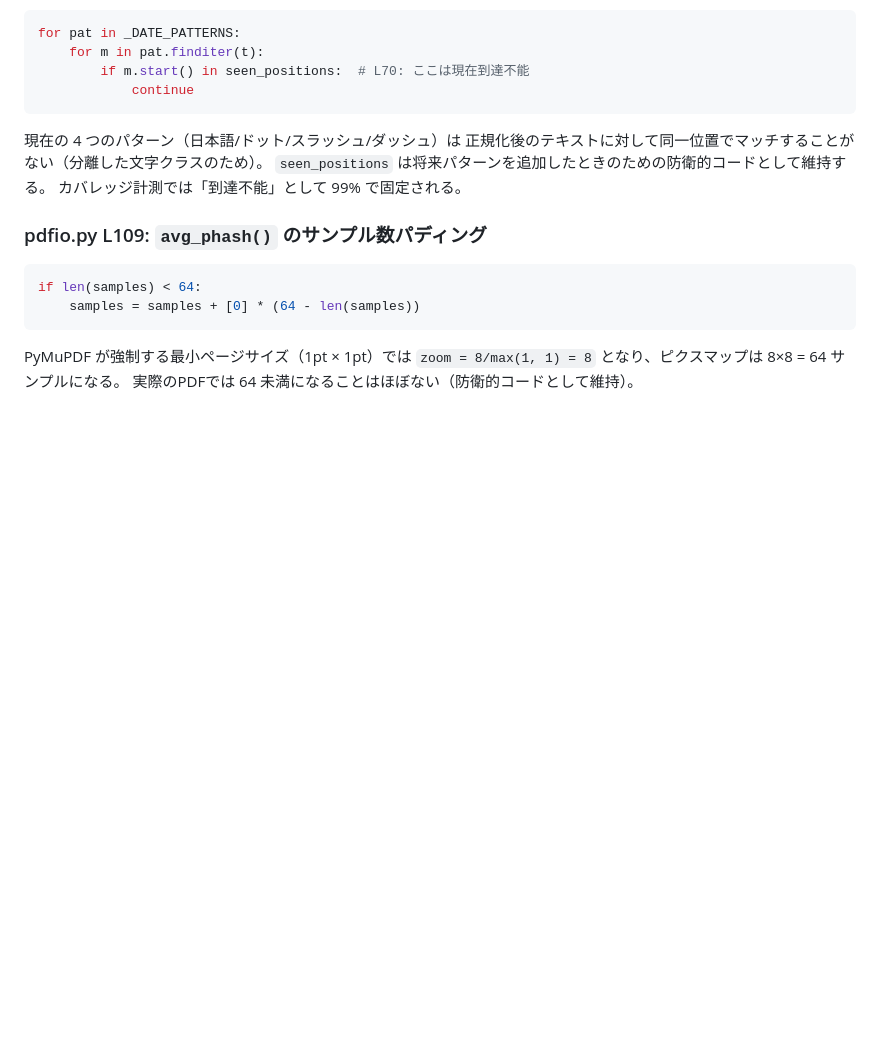
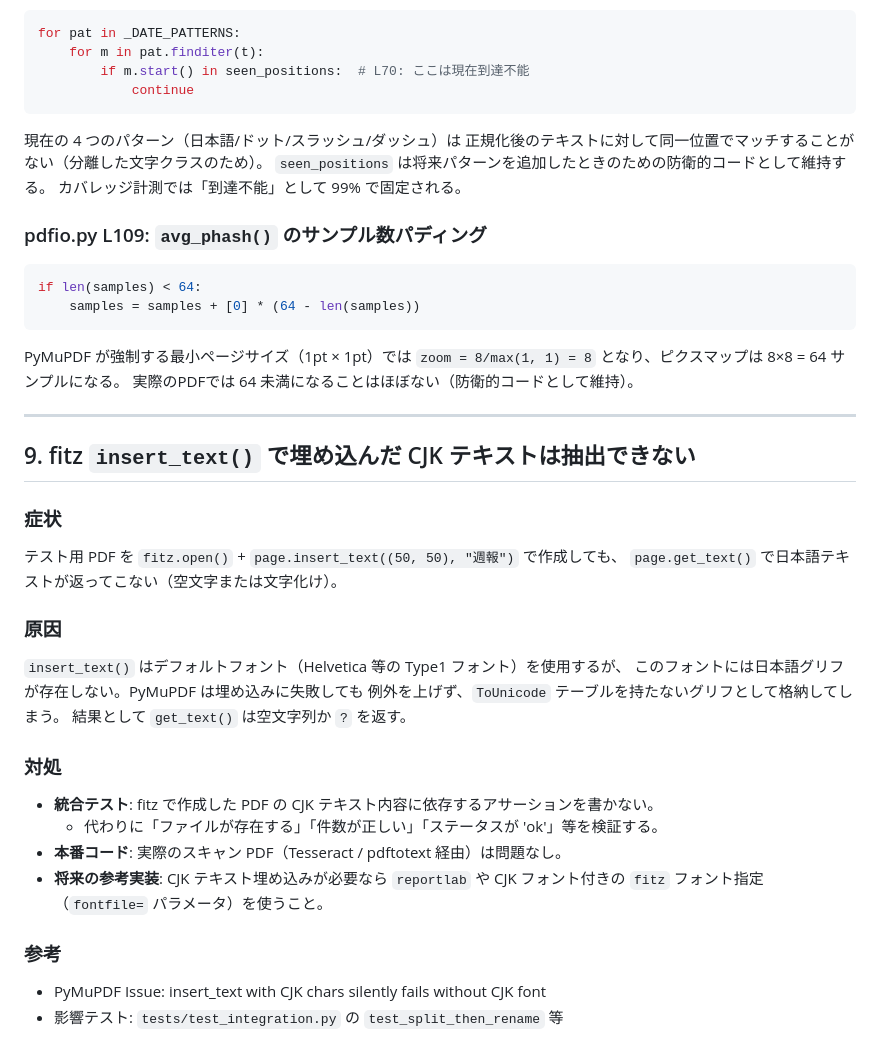
Before and after one commit to ShigetoshiMizuno/pdf-split-autorenamer, a Markdown page: docs/KNOWLEDGE.md, the part around the change. GitHub-like rendering; blank space fills up the shorter version.

Commit message:
docs: fitz CJK テキスト非抽出問題を KNOWLEDGE.md §9 に追記
Co-Authored-By: Claude Sonnet 4.6 <noreply@anthropic.com>

```diff
--- a/docs/KNOWLEDGE.md
+++ b/docs/KNOWLEDGE.md
@@ -306,3 +306,32 @@ if len(samples) < 64:
 PyMuPDF が強制する最小ページサイズ（1pt × 1pt）では
 `zoom = 8/max(1, 1) = 8` となり、ピクスマップは 8×8 = 64 サンプルになる。
 実際のPDFでは 64 未満になることはほぼない（防衛的コードとして維持）。
+
+---
+
+## 9. fitz `insert_text()` で埋め込んだ CJK テキストは抽出できない
+
+### 症状
+
+テスト用 PDF を `fitz.open()` + `page.insert_text((50, 50), "週報")` で作成しても、
+`page.get_text()` で日本語テキストが返ってこない（空文字または文字化け）。
+
+### 原因
+
+`insert_text()` はデフォルトフォント（Helvetica 等の Type1 フォント）を使用するが、
+このフォントには日本語グリフが存在しない。PyMuPDF は埋め込みに失敗しても
+例外を上げず、`ToUnicode` テーブルを持たないグリフとして格納してしまう。
+結果として `get_text()` は空文字列か `?` を返す。
+
+### 対処
+
+- **統合テスト**: fitz で作成した PDF の CJK テキスト内容に依存するアサーションを書かない。
+  - 代わりに「ファイルが存在する」「件数が正しい」「ステータスが 'ok'」等を検証する。
+- **本番コード**: 実際のスキャン PDF（Tesseract / pdftotext 経由）は問題なし。
+- **将来の参考実装**: CJK テキスト埋め込みが必要なら `reportlab` や CJK フォント付きの
+  `fitz` フォント指定（`fontfile=` パラメータ）を使うこと。
+
+### 参考
+
+- PyMuPDF Issue: insert_text with CJK chars silently fails without CJK font
+- 影響テスト: `tests/test_integration.py` の `test_split_then_rename` 等
```
